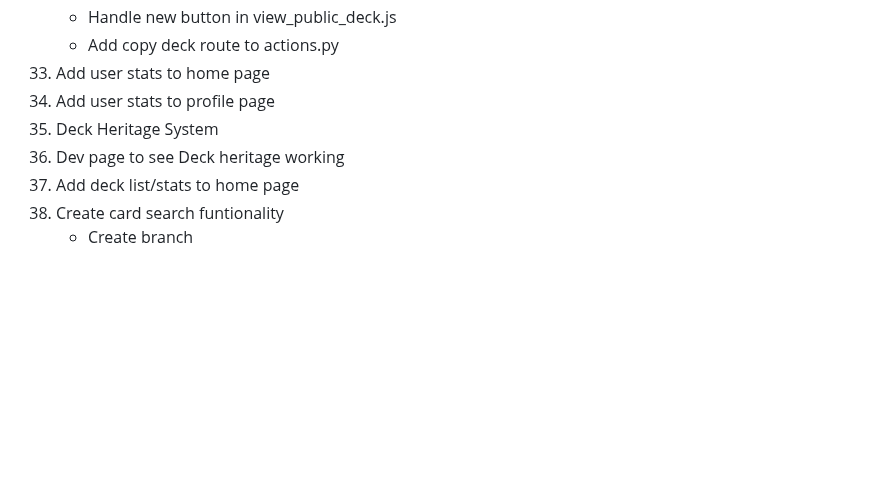
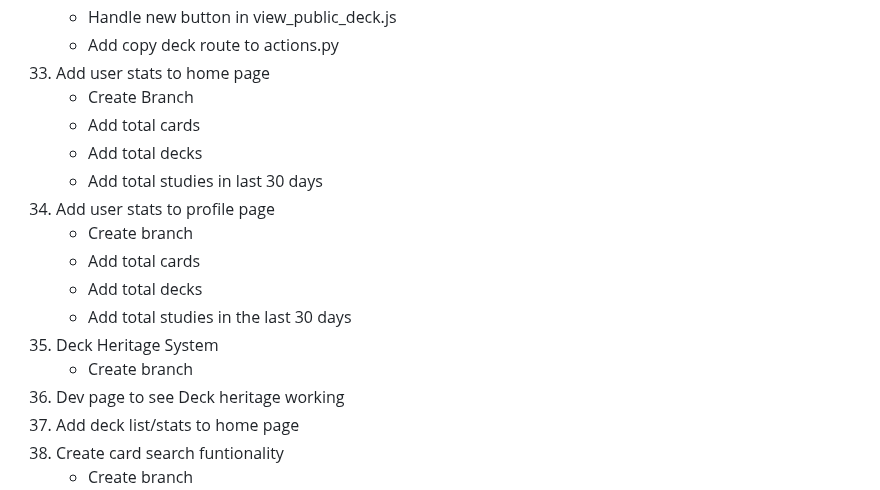
Before and after one commit to hinsoned/Active_Recall_Pro, a Markdown page: README.md, the part around the change. Rendered like a GitHub page; blank space fills up the shorter version.

Commit message:
Minor README.md update
- Planning for deck copying, stats, and deck heritage

```diff
--- a/README.md
+++ b/README.md
@@ -184,8 +184,17 @@ Note that this code was HEAVILY commented as I am using it as a learning tool an
     - Handle new button in view_public_deck.js
     - Add copy deck route to actions.py
 33. Add user stats to home page
+    - Create Branch
+    - Add total cards
+    - Add total decks
+    - Add total studies in last 30 days
 34. Add user stats to profile page
+    - Create branch
+    - Add total cards
+    - Add total decks
+    - Add total studies in the last 30 days
 35. Deck Heritage System
+    - Create branch
 36. Dev page to see Deck heritage working
 37. Add deck list/stats to home page
 38. Create card search funtionality
```
